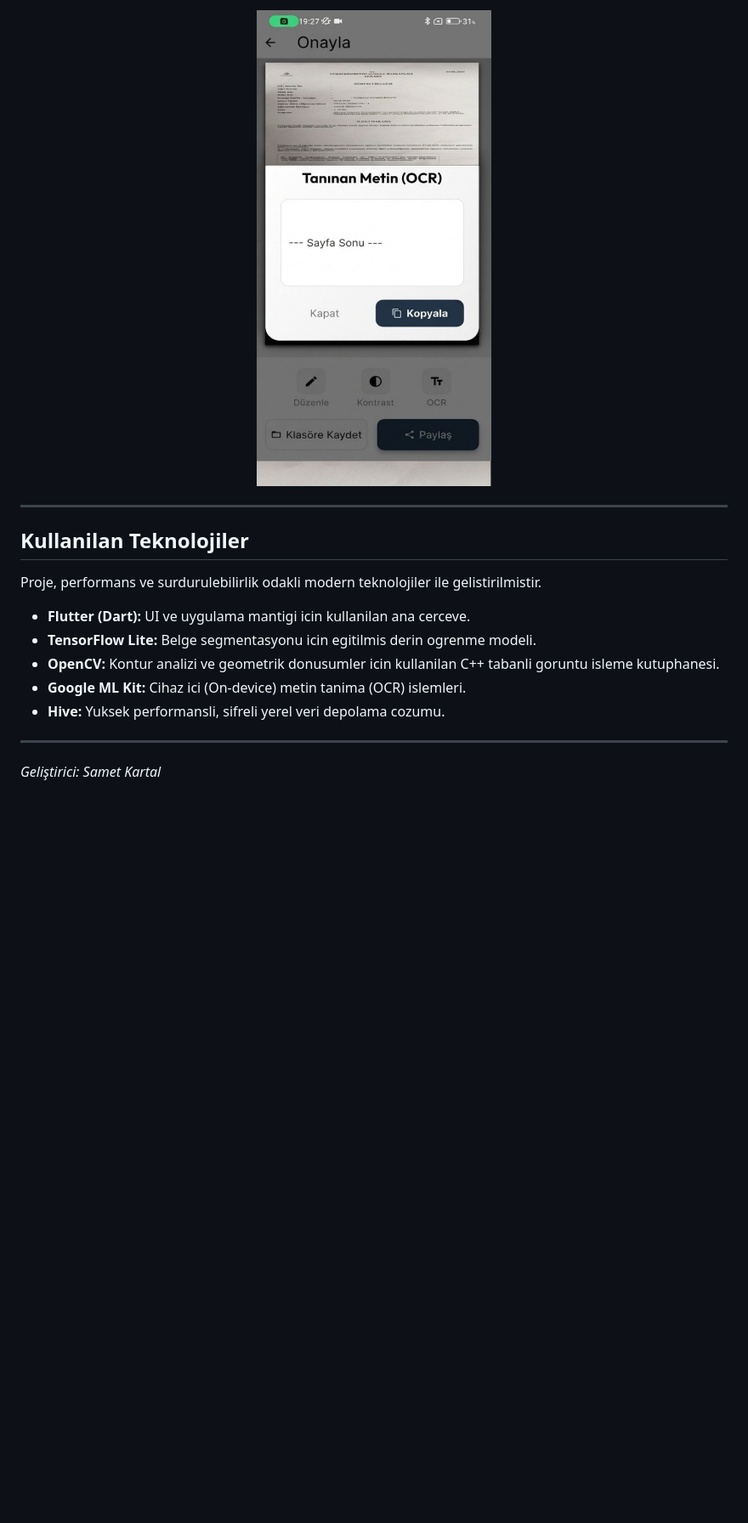
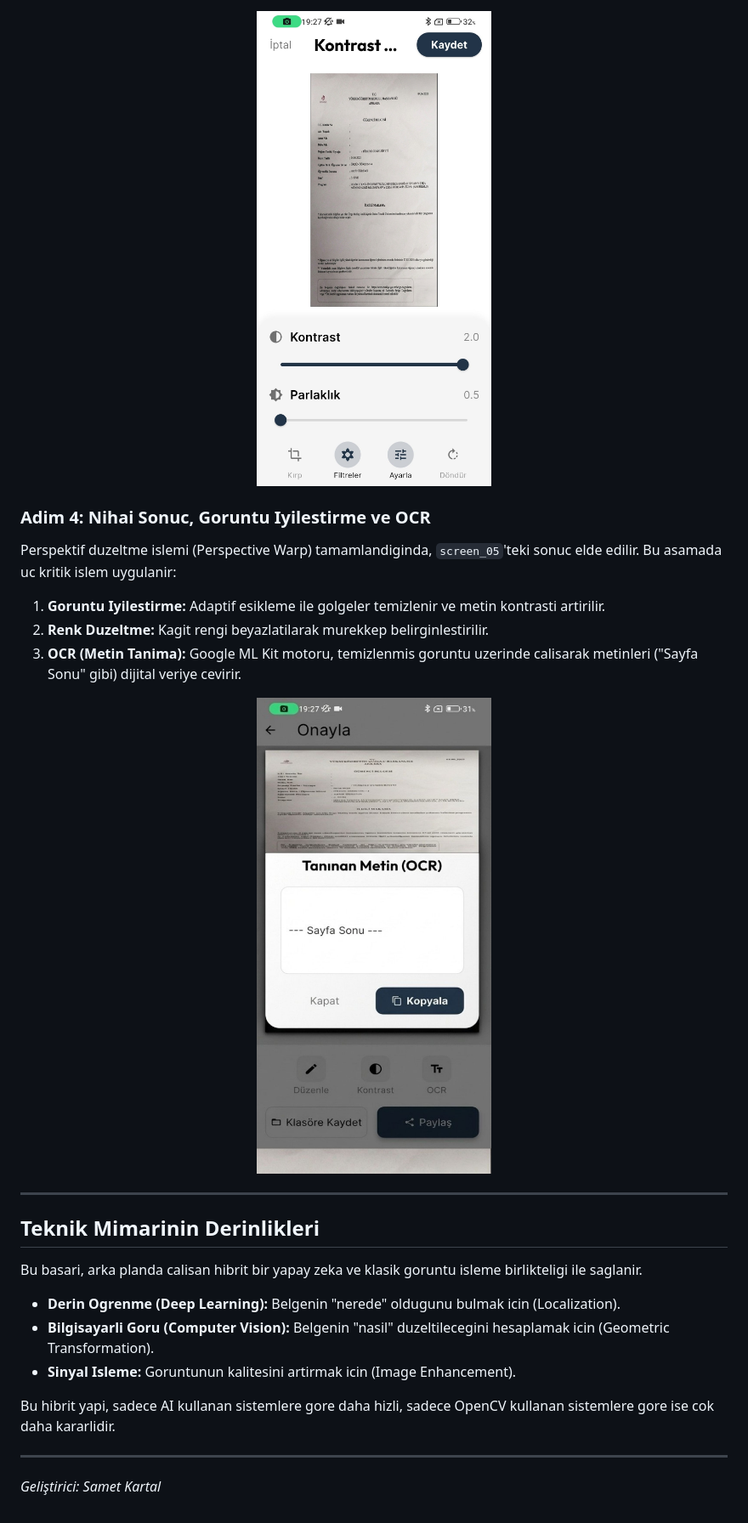
Before and after one commit to samettkartal/veloxdoc-scanner, a Markdown page: README.md, the part around one of its changes. Shown at 85% size. GitHub-like rendering; blank space fills up the shorter version.

Commit message:
Docs: Final restructuring with 6-image specific workflow and detailed tech explanation

```diff
--- a/README.md
+++ b/README.md
@@ -46,19 +46,29 @@ Kullanici onayi ile birlikte "Perspective Warp" (Perspektif Carpma) algoritmasi
 
 <div align="center">
-  <img src="assets/screenshots/screen_05.jpg" width="300" alt="Nihai Taranmis Belge ve OCR" />
+  <img src="assets/screenshots/screen_04.jpg" width="300" alt="Perspektif Duzeltme" />
+</div>
+
+### Adim 4: Nihai Sonuc, Goruntu Iyilestirme ve OCR
+Perspektif duzeltme islemi (Perspective Warp) tamamlandiginda, `screen_05`'teki sonuc elde edilir. Bu asamada uc kritik islem uygulanir:
+1.  **Goruntu Iyilestirme:** Adaptif esikleme ile golgeler temizlenir ve metin kontrasti artirilir.
+2.  **Renk Duzeltme:** Kagit rengi beyazlatilarak murekkep belirginlestirilir.
+3.  **OCR (Metin Tanima):** Google ML Kit motoru, temizlenmis goruntu uzerinde calisarak metinleri ("Sayfa Sonu" gibi) dijital veriye cevirir.
+
+<div align="center">
+  <img src="assets/screenshots/screen_05.jpg" width="300" alt="Nihai Sonuc" />
 </div>
 
 ---
 
-## Kullanilan Teknolojiler
+## Teknik Mimarinin Derinlikleri
 
-Proje, performans ve surdurulebilirlik odakli modern teknolojiler ile gelistirilmistir.
+Bu basari, arka planda calisan hibrit bir yapay zeka ve klasik goruntu isleme birlikteligi ile saglanir.
 
-*   **Flutter (Dart):** UI ve uygulama mantigi icin kullanilan ana cerceve.
-*   **TensorFlow Lite:** Belge segmentasyonu icin egitilmis derin ogrenme modeli.
-*   **OpenCV:** Kontur analizi ve geometrik donusumler icin kullanilan C++ tabanli goruntu isleme kutuphanesi.
-*   **Google ML Kit:** Cihaz ici (On-device) metin tanima (OCR) islemleri.
-*   **Hive:** Yuksek performansli, sifreli yerel veri depolama cozumu.
+*   **Derin Ogrenme (Deep Learning):** Belgenin "nerede" oldugunu bulmak icin (Localization).
+*   **Bilgisayarli Goru (Computer Vision):** Belgenin "nasil" duzeltilecegini hesaplamak icin (Geometric Transformation).
+*   **Sinyal Isleme:** Goruntunun kalitesini artirmak icin (Image Enhancement).
+
+Bu hibrit yapi, sadece AI kullanan sistemlere gore daha hizli, sadece OpenCV kullanan sistemlere gore ise cok daha kararlidir.
 
 ---
 *Geliştirici: Samet Kartal*
```
Also changed, not shown: other parts of README.md (+21 -21 lines).
